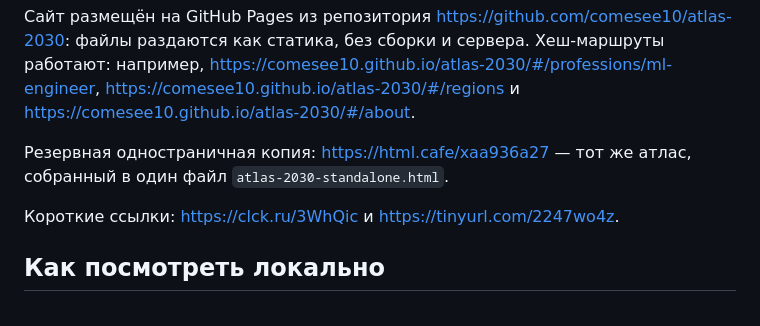
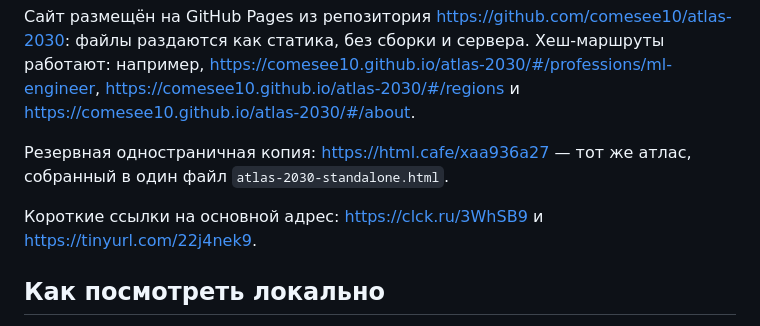
Before and after one commit to comesee10/atlas-2030, a Markdown page: README.md, the part around the change. Rendered like a GitHub page.

Commit message:
Обновление: README.md

```diff
--- a/README.md
+++ b/README.md
@@ -12,7 +12,7 @@
 
 Резервная одностраничная копия: <https://html.cafe/xaa936a27> — тот же атлас, собранный в один файл `atlas-2030-standalone.html`.
 
-Короткие ссылки: <https://clck.ru/3WhQic> и <https://tinyurl.com/2247wo4z>.
+Короткие ссылки на основной адрес: <https://clck.ru/3WhSB9> и <https://tinyurl.com/22j4nek9>.
 
 ## Как посмотреть локально
 
```
